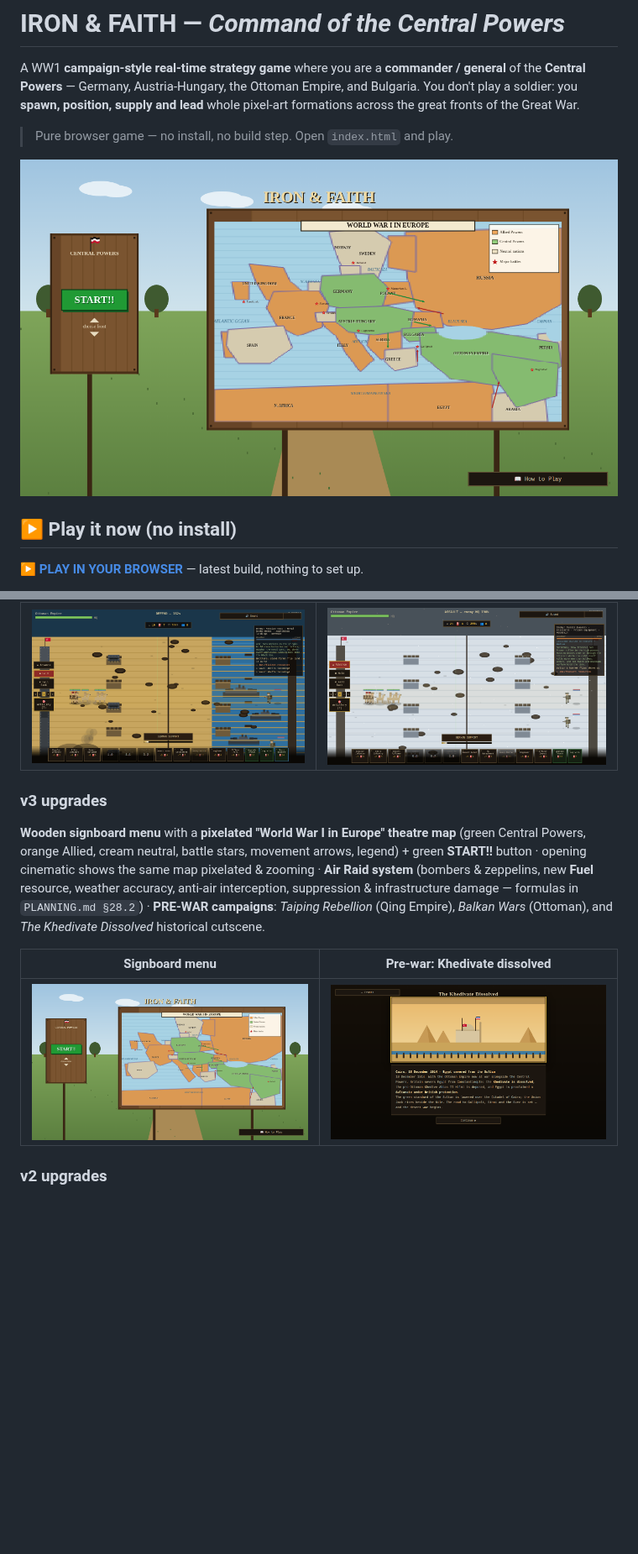
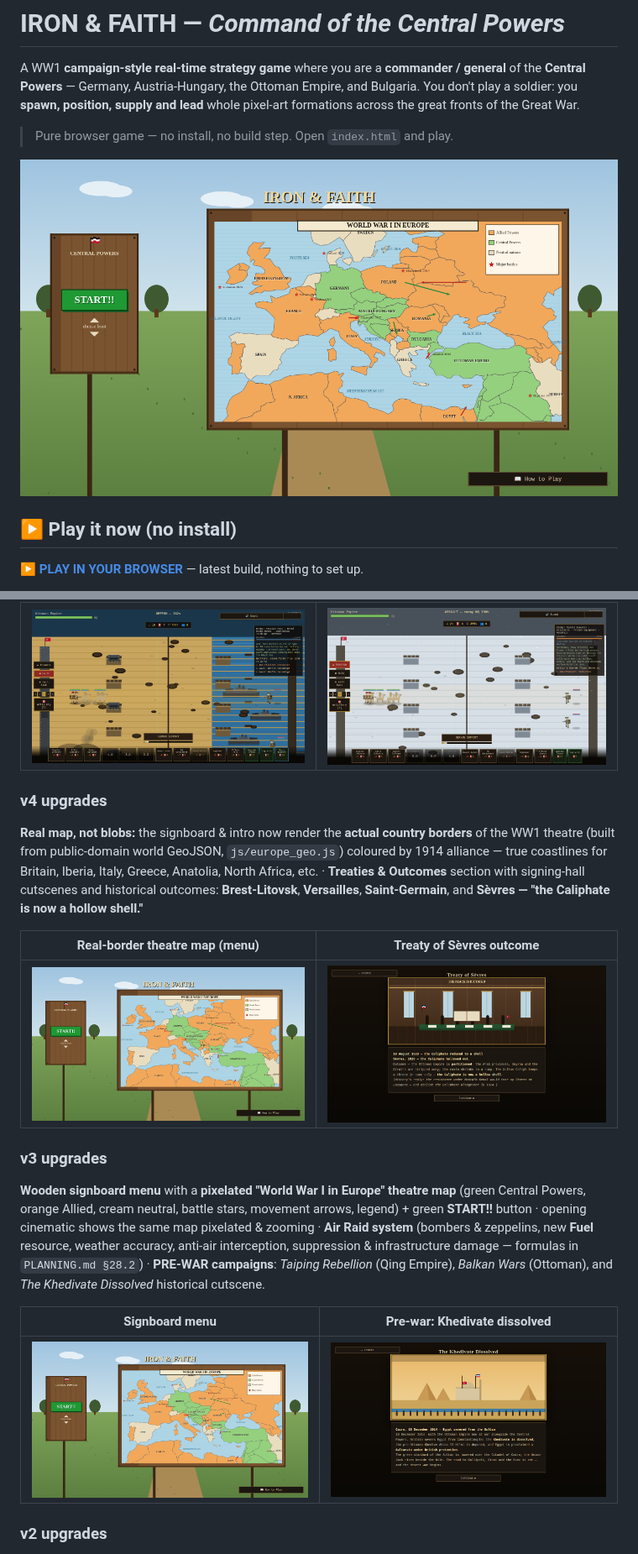
Before and after one commit to shuva18325/WW1-GAME, a Markdown page: README.md, 2 parts joined by grey strips. Shown at 84% size. GitHub-like rendering; pictures changed too: screenshots/menu.png, screenshots/treaty_sevres.png (added); blank space fills up the shorter version.

```diff
--- a/README.md
+++ b/README.md
@@ -47,6 +47,13 @@ Procedural **chunky pixel-art**, re-coloured & re-helmeted per nationality (Stah
 | Black Sea Naval Clash | Caucasus Winter Offensive |
 | ![Black Sea](screenshots/black_sea.png) | ![Caucasus Winter](screenshots/caucasus_winter.png) |
 
+### v4 upgrades
+**Real map, not blobs:** the signboard & intro now render the **actual country borders** of the WW1 theatre (built from public‑domain world GeoJSON, `js/europe_geo.js`) coloured by 1914 alliance — true coastlines for Britain, Iberia, Italy, Greece, Anatolia, North Africa, etc. · **Treaties & Outcomes** section with signing‑hall cutscenes and historical outcomes: **Brest‑Litovsk**, **Versailles**, **Saint‑Germain**, and **Sèvres — "the Caliphate is now a hollow shell."**
+
+| Real-border theatre map (menu) | Treaty of Sèvres outcome |
+|---|---|
+| ![Menu map](screenshots/menu.png) | ![Sèvres](screenshots/treaty_sevres.png) |
+
 ### v3 upgrades
 **Wooden signboard menu** with a **pixelated "World War I in Europe" theatre map** (green Central Powers, orange Allied, cream neutral, battle stars, movement arrows, legend) + green **START!!** button · opening cinematic shows the same map pixelated & zooming · **Air Raid system** (bombers & zeppelins, new **Fuel** resource, weather accuracy, anti-air interception, suppression & infrastructure damage — formulas in `PLANNING.md §28.2`) · **PRE-WAR campaigns**: *Taiping Rebellion* (Qing Empire), *Balkan Wars* (Ottoman), and *The Khedivate Dissolved* historical cutscene.
 
```
Also changed, not shown: screenshots/intro_map.png, 5 other files.
